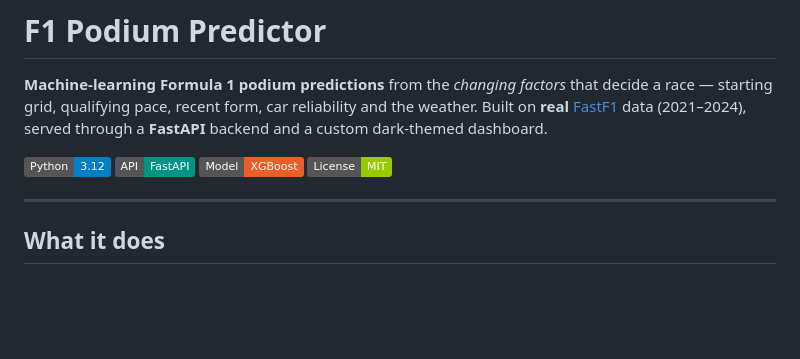
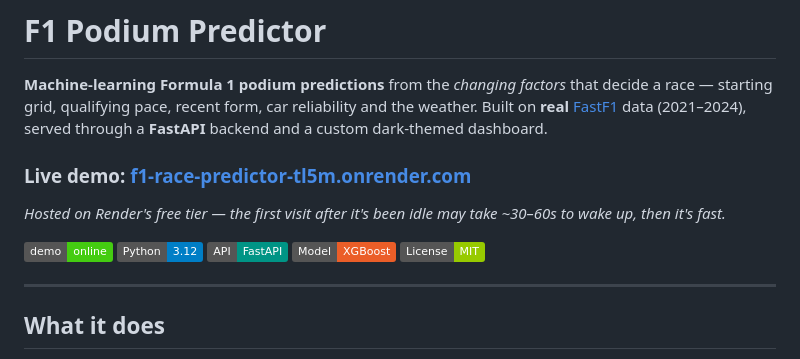
Before and after one commit to Shamratha/F1-race-predictor, a Markdown page: README.md, the part around the change. Rendered like a GitHub page; badges without logos; blank space fills up the shorter version.

Commit message:
README: add live demo link (Render)

```diff
--- a/README.md
+++ b/README.md
@@ -5,6 +5,12 @@ decide a race — starting grid, qualifying pace, recent form, car reliability a
 the weather. Built on **real** [FastF1](https://docs.fastf1.dev/) data (2021–2024),
 served through a **FastAPI** backend and a custom dark-themed dashboard.
 
+### Live demo: **[f1-race-predictor-tl5m.onrender.com](https://f1-race-predictor-tl5m.onrender.com)**
+
+*Hosted on Render's free tier — the first visit after it's been idle may take
+~30–60s to wake up, then it's fast.*
+
+[![Live Demo](https://img.shields.io/badge/demo-online-brightgreen)](https://f1-race-predictor-tl5m.onrender.com)
 ![Python](https://img.shields.io/badge/Python-3.12-blue)
 ![FastAPI](https://img.shields.io/badge/API-FastAPI-009485)
 ![XGBoost](https://img.shields.io/badge/Model-XGBoost-EB5E28)
```
